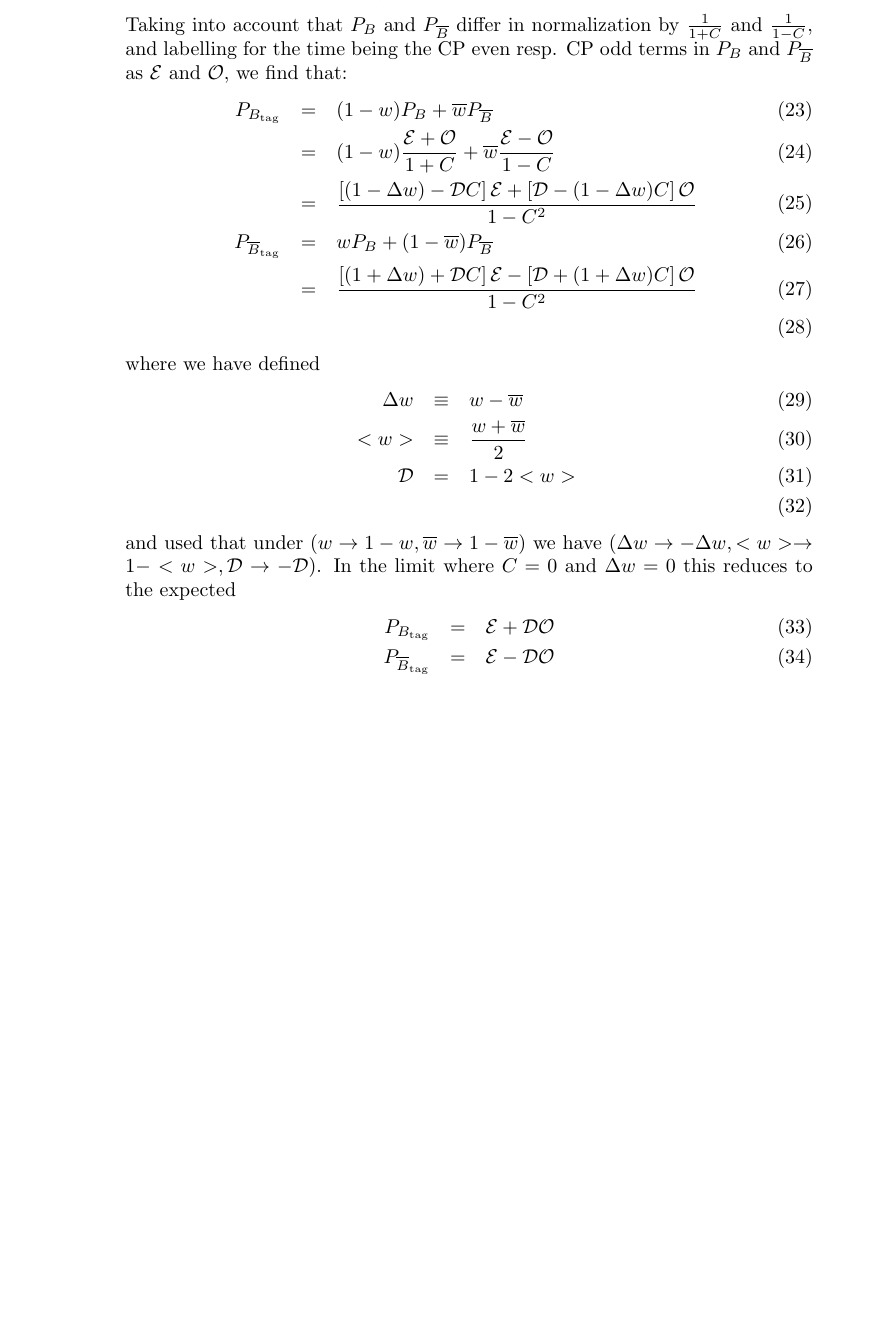
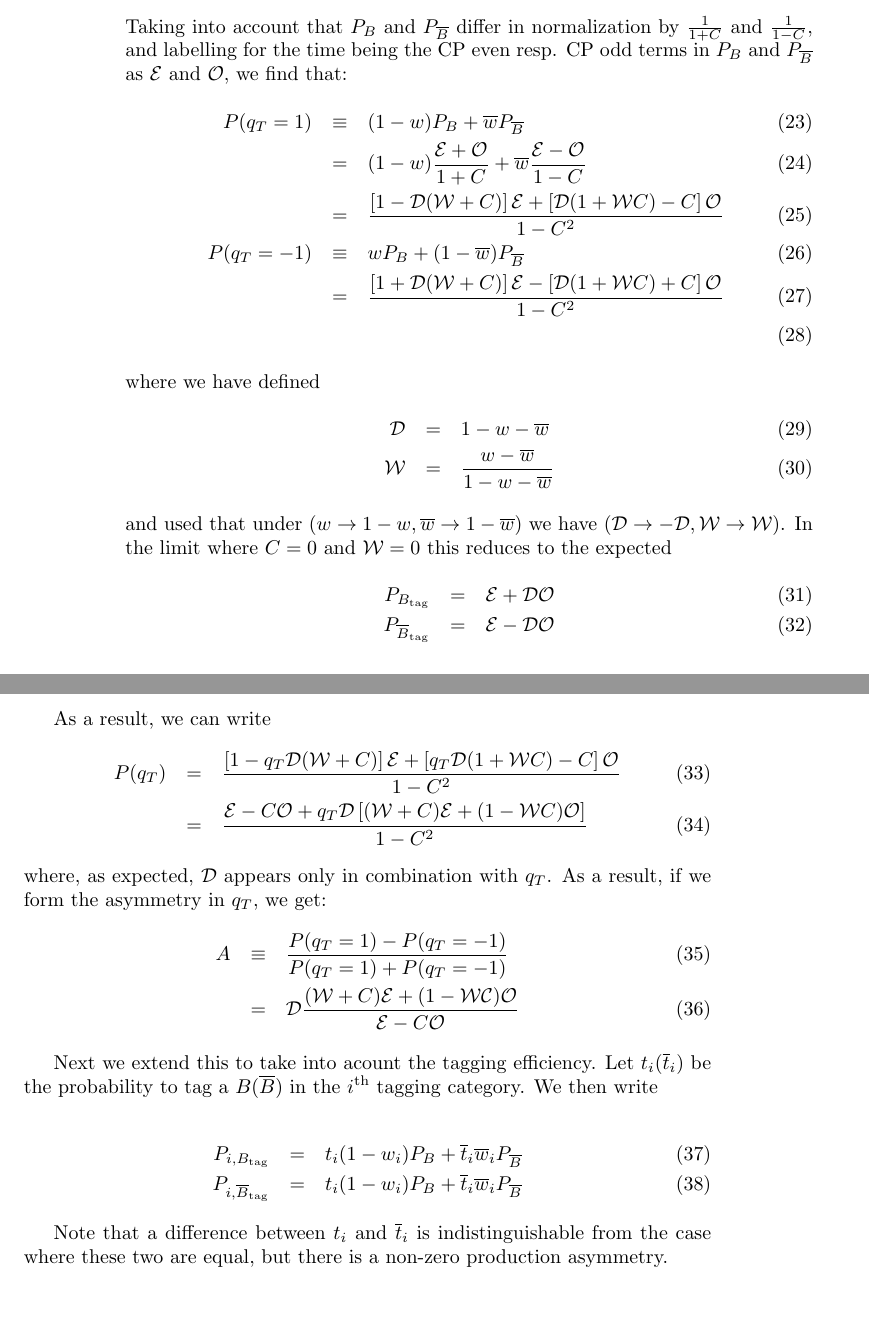
Before and after one commit to GerhardRaven/P2VV, a LaTeX document (jpsiphi.tex): part of page 2 of 7 before the commit and two parts of pages 2 and 3 of 8 after it, the two joined at a grey line, cut so that both start at the same text, the shorter picture padded with empty space. Compiled offline with pdfLaTeX.

Commit message:
add more on tagging

```diff
--- a/jpsiphi.tex
+++ b/jpsiphi.tex
@@ -110,29 +117,52 @@ $\frac{1}{1+C}$ and $\frac{1}{1-C}$, and labelling for the time being the CP eve
 resp. CP odd terms in $P_{B}$ and $P_{\overline{B}}$ as ${\cal E}$
 and ${\cal O}$, we find that:
 \begin{eqnarray}
-   P_{B_\mathrm{tag}} &=& (1-w) P_{B} + \overline{w} P_{\overline{ B} } \\
+   P(q_T=1) &\equiv& (1-w) P_{B} + \overline{w} P_{\overline{ B} } \\
      &=& (1-w)\frac{{\cal E} + {\cal O}}{1+C} + \overline{w}\frac{{\cal E}-{\cal O}}{1-C}  \\
-     &=& \frac{  \left[ (1-\Delta w) - {\cal D}C \right]{\cal E}
-                               +\left[ {\cal D} - ( 1-\Delta w) C \right] {\cal O}
+     &=& \frac{  \left[ 1-{\cal D}({\cal W}+C) \right]{\cal E}
+                               +\left[ {\cal D}(1 + {\cal W} C) - C \right] {\cal O}
                      }{1-C^2} \\
-   P_{\overline{B}_\mathrm{tag}} &=& w P_{B} + (1-\overline{w}) P_{\overline{ B} } \\
-     &=& \frac{  \left[ (1+\Delta w) + {\cal D}C \right]{\cal E}
-                               -\left[ {\cal D} + ( 1+\Delta w) C \right] {\cal O}
+   P(q_T=-1) &\equiv& w P_{B} + (1-\overline{w}) P_{\overline{ B} } \\
+     &=& \frac{  \left[ 1+{\cal D}({\cal W} + C)  \right]{\cal E}
+                               -\left[ {\cal D}(1+{\cal W}C) +  C \right] {\cal O}
                         }{1-C^2}\ \\
 \end{eqnarray}
 where we have defined
 \begin{eqnarray}
- \Delta w &\equiv& w-\overline{w} \\
- <w> &\equiv & \frac{w+\overline{w}}{2}\\
- {\cal D} &=&1-2<w> \\
+ {\cal D} &=&1-w - \overline{w} \\
+ {\cal W} &=& \frac{ w - \overline{w}}{1-w-\overline{w}}
 \end{eqnarray}
-and used that under $(w\rightarrow 1-w, \overline{w}\rightarrow 1-\overline{w})$ we have $(\Delta w \rightarrow -\Delta w, <w> \rightarrow 1-<w>, {\cal D} \rightarrow -{\cal D})$.
-In the limit where $C=0$ and $\Delta w=0$  this reduces to the expected
+and used that under $(w\rightarrow 1-w, \overline{w}\rightarrow 1-\overline{w})$ we have $({\cal D} \rightarrow -{\cal D},{\cal W}\rightarrow{\cal W})$.
+In the limit where $C=0$ and ${\cal W}=0$  this reduces to the expected
 \begin{eqnarray}
    P_{B_\mathrm{tag}} &=&   {\cal E} +{\cal D} {\cal O} \\
    P_{\overline{B}_\mathrm{tag}} &=&   {\cal E} -{\cal D} {\cal O}
 \end{eqnarray}
 
-%\pagebreak
+As a result, we can write
+\begin{eqnarray}
+   P(q_T) &=& \frac{  \left[ 1-q_T{\cal D}({\cal W}+C) \right]{\cal E}
+                               +\left[ q_T{\cal D}(1+{\cal W}C) -  C \right]  {\cal O}
+                     }{1-C^2}
+\\ &=& \frac{ {\cal E}-C{\cal O} +q_T{\cal D}\left[ ({\cal W}+C){\cal E} + (1-{\cal W}C){\cal O}\right] }{1-C^2}
+\end{eqnarray}
+where, as expected, ${\cal D}$ appears only in combination with $q_T$.
+As a result, if we form the asymmetry in $q_T$, we get:
+\begin{eqnarray}
+   A &\equiv& \frac{P(q_T=1)-P(q_T=-1)}{ P(q_T=1)+P(q_T=-1)}
+ \\  & = & {\cal D} \frac{ ({\cal W}+C){\cal E} + ( 1-{\cal WC}) {\cal O} } { {\cal E}-C{\cal O} }
+\end{eqnarray}
+
+Next we extend this to take into acount the tagging efficiency. Let
+$t_i (\overline{t}_i)$ be the probability to tag a $B (\overline{B})$
+in the $i^{\mathrm{th}}$ tagging category. We then write
+
+\begin{eqnarray}
+   P_{i,B_\mathrm{tag}} &=& t_i(1-w_i) P_{B} + \overline{t}_i\overline{w}_i P_{\overline{ B} }\\
+   P_{i,\overline{B}_\mathrm{tag}} &=& t_i(1-w_i) P_{B} +\overline{t}_i \overline{w}_i P_{\overline{ B} }
+\end{eqnarray}
+
+Note that a difference between $t_i$ and $\overline{t}_i$ is indistinguishable from
+the case where these two are equal, but there is a non-zero production asymmetry.
 
 
```
Also changed, not shown: jpsiphi.tex (15 more changed lines).
